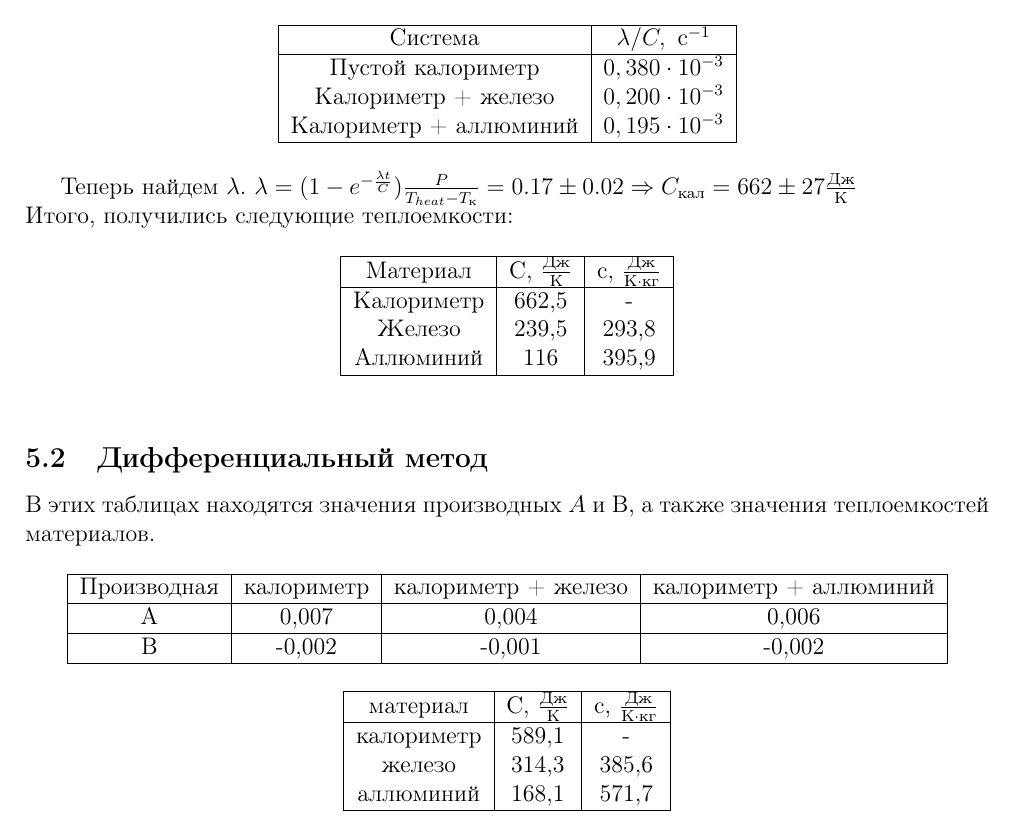
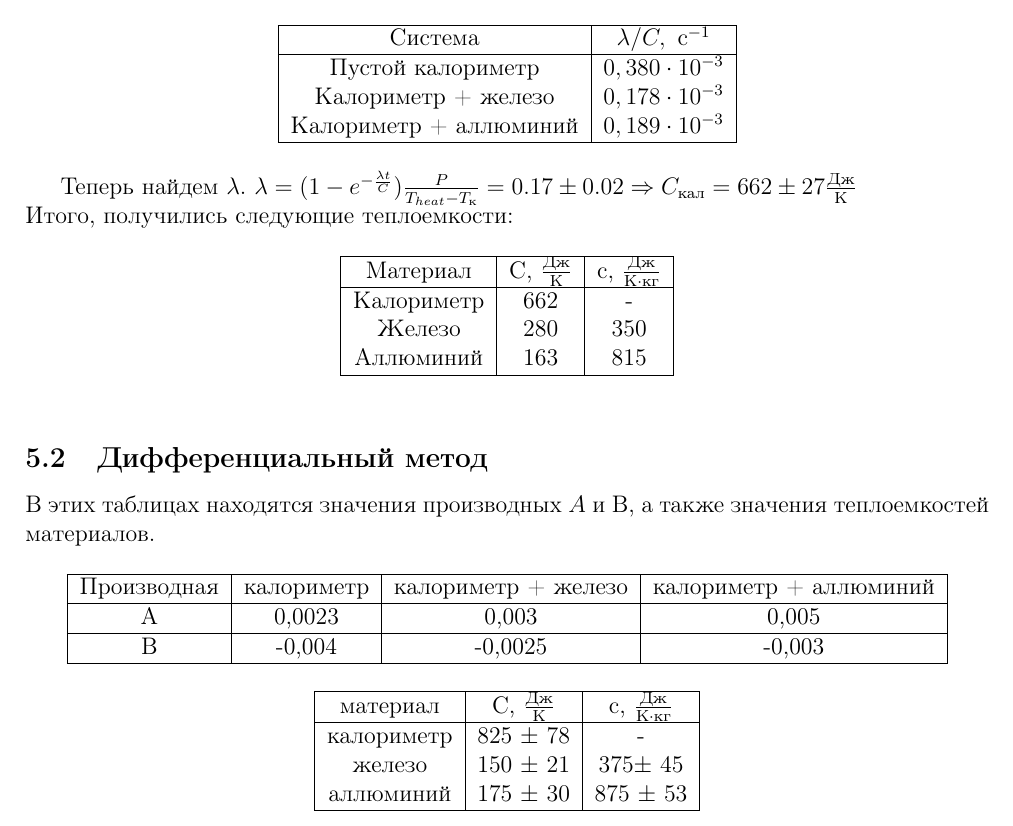
Before and after one commit to artemiikagramanian/-2-, a LaTeX document (2.1.4/2_1_4.tex): part of page 3 of 10, cut so that both start at the same text. Compiled offline with pdfLaTeX.

Commit message:
Update 2_1_4.tex

```diff
--- a/2.1.4/2_1_4.tex
+++ b/2.1.4/2_1_4.tex
@@ -105,8 +105,8 @@ top=1cm,bottom=2cm}
          Система & \(\lambda/C, \ с^{-1}\) \\
     \hline
          Пустой калориметр      & \(0,380 \cdot 10^{-3}\) \\
-         Калориметр + железо    & \(0,200 \cdot 10^{-3}\) \\
-         Калориметр + аллюминий & \(0,195 \cdot 10^{-3}\) \\
+         Калориметр + железо    & \(0,178 \cdot 10^{-3}\) \\
+         Калориметр + аллюминий & \(0,189\cdot 10^{-3}\) \\
     \hline
     \end{tabular}
 \end{table}
@@ -120,9 +120,9 @@ top=1cm,bottom=2cm}
     \hline
          Материал & C, \(\frac{Дж}{К}\) & c, \(\frac{Дж}{К \cdot кг}\)  \\
     \hline
-         Калориметр & 662,5 & - \\
-         Железо     & 239,5 & 293,8 \\
-         Аллюминий  & 116  &  395,9 \\
+         Калориметр & 662 & - \\
+         Железо     & 280 & 350 \\
+         Аллюминий  & 163 & 815 \\
     \hline
     \end{tabular}
 \end{table}
@@ -135,9 +135,9 @@ top=1cm,bottom=2cm}
     \hline
         Производная & калориметр & калориметр + железо & калориметр + аллюминий \\
     \hline
-         A &  0,007  & 0,004   & 0,006\\
+         A &  0,0023  & 0,003   & 0,005\\
     \hline
-         B &  -0,002 & -0,001 & -0,002\\
+         B &  -0,004 & -0,0025 & -0,003\\
     \hline
     \end{tabular}
     \end{center}
@@ -148,9 +148,9 @@ top=1cm,bottom=2cm}
         \hline
              материал   & C, \(\frac{Дж}{К}\) & c, \(\frac{Дж}{К \cdot кг}\)\\
         \hline
-             калориметр &  589,1   & -\\
-             железо     &  314,3   & 385,6\\
-             аллюминий  &  168,1   & 571,7\\
+             калориметр &  825 \(\pm \ 78\)  & -\\
+             железо     &  150 \(\pm \ 21\)  & 375\(\pm \ 45\)\\
+             аллюминий  &  175 \(\pm \ 30\)  & 875 \(\pm \ 53\)\\
         \hline
     \end{tabular}
     \end{center}
```
Also changed, not shown: 2.1.4/2_1_4.tex (6 more changed lines).
